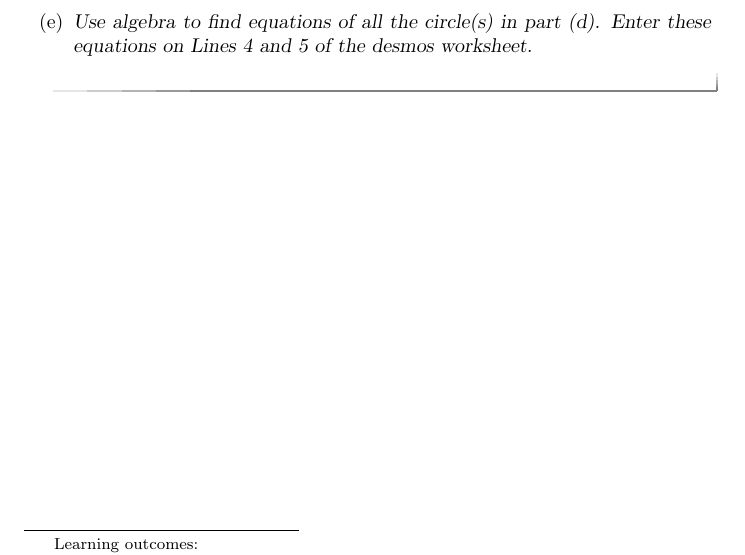
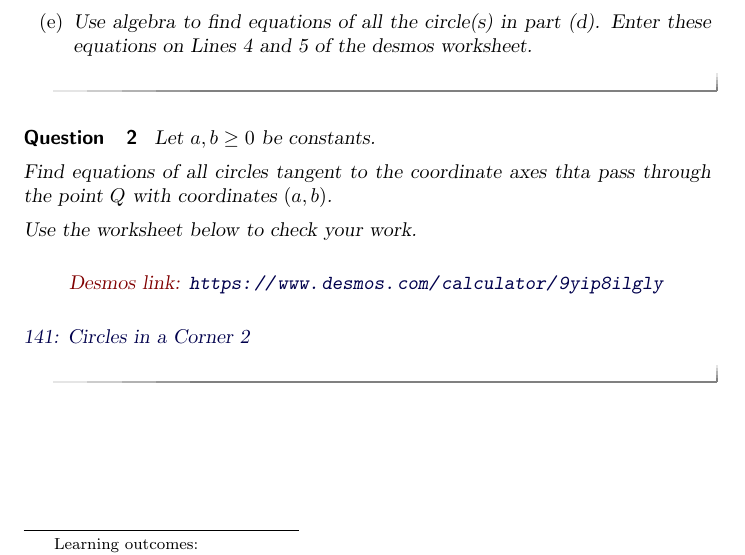
Before and after one commit to fkuczmar/PreCalculus1, a LaTeX document (CirclesinCorner/CirclesinCorner.tex): part of the page, cut so that both start at the same text. Compiled offline with pdfLaTeX.

Commit message:
CirclesinCorner

```diff
--- a/CirclesinCorner/CirclesinCorner.tex
+++ b/CirclesinCorner/CirclesinCorner.tex
@@ -37,4 +37,21 @@ Circles through a given point tangent to the coordinate axes.
 \end{question}
 
 
+\begin{question}  \label{QLfe9f8ZNM}
+Let $a,b\geq 0$ be constants.
+
+Find equations of all circles tangent to the coordinate axes thta pass through the point $Q$ with coordinates $(a,b)$.
+
+Use the worksheet below to check your work.
+
+\begin{onlineOnly}
+    \begin{center}
+\desmos{9yip8ilgly}{900}{600}
+\end{center}
+\end{onlineOnly}
+
+\href{https://www.desmos.com/calculator/9yip8ilgly}{141: Circles in a Corner 2}
+
+\end{question}
+
 \end{document}
```
